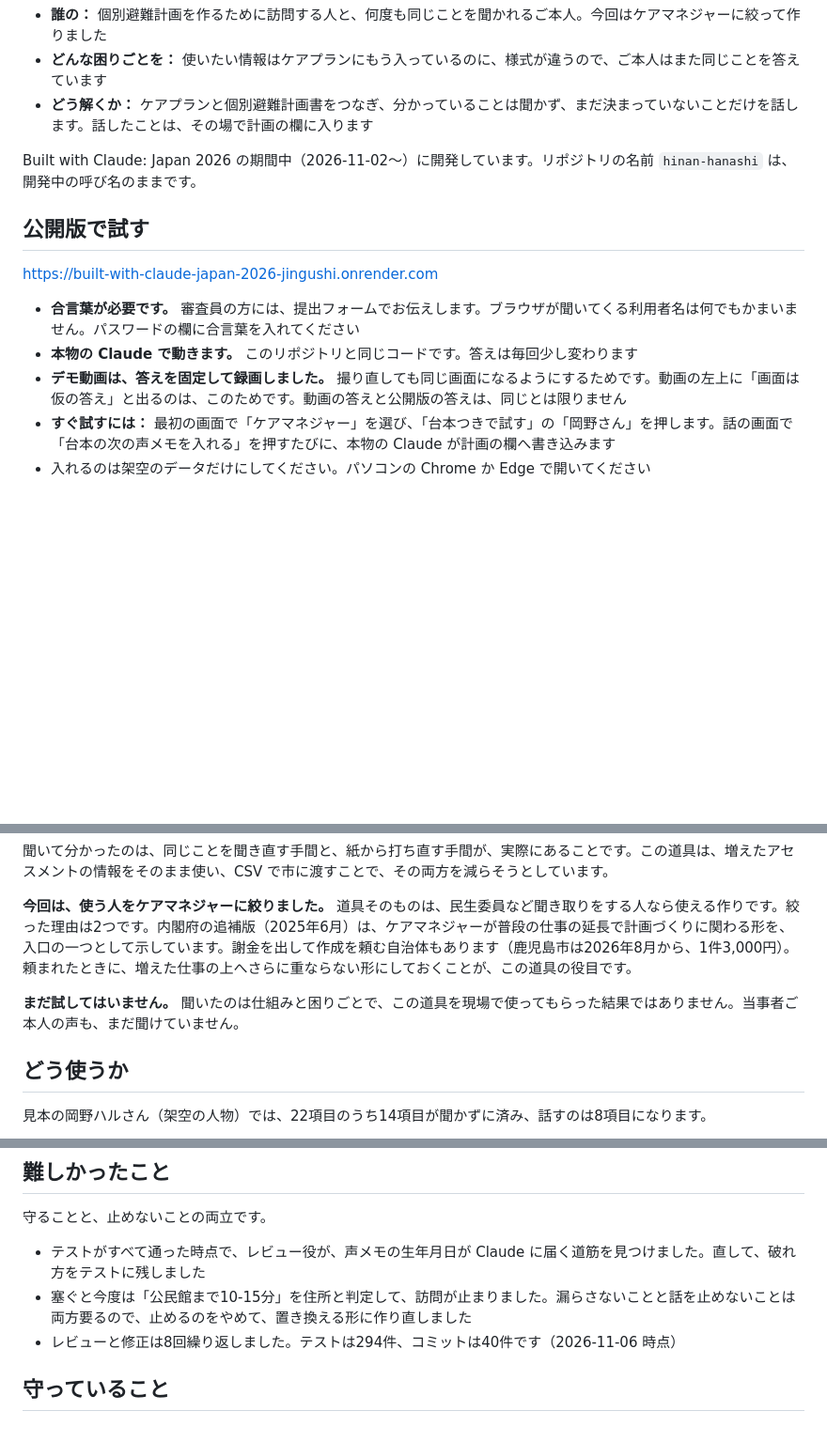
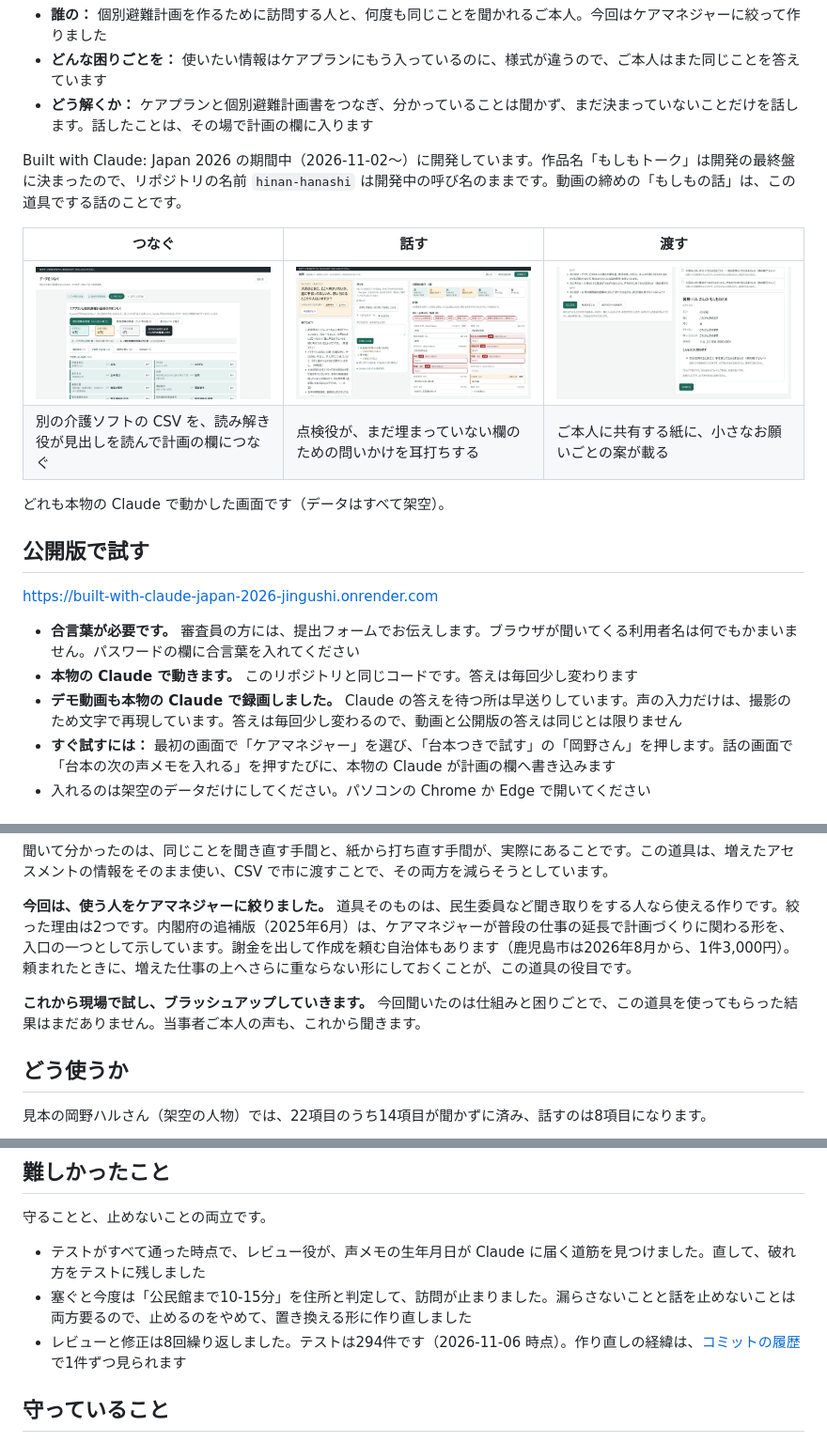
Before and after one commit to agakajin/moshimo-talk, a Markdown page: README.md, 3 parts joined by grey strips. Shown at 94% size. GitHub-like rendering; pictures changed too: docs/1-tsunagu.jpg (added), docs/2-hanasu.jpg (added), docs/3-watasu.jpg (added); blank space fills up the shorter version.

Commit message:
README に画面写真を入れ、動画が本物の Claude であることを書く
- 冒頭に「つなぐ／話す／渡す」の画面写真を3枚入れる（本物の Claude で動かした画面。データはすべて架空）
- デモ動画は本物の Claude で録画し、待ち時間は早送り、声の入力は撮影のため文字で再現したと書く
- 作品名が最終盤に決まったので、リポジトリ名は開発中の呼び名のままだと書く
- 「まだ試してはいません」を「これから現場で試し、ブラッシュアップしていきます」にする
- コミット数は書かず、コミットの履歴へのリンクにする

Co-Authored-By: Claude Opus 5.5 <noreply@anthropic.com>

```diff
--- a/README.md
+++ b/README.md
@@ -6,14 +6,21 @@
 - **どんな困りごとを：** 使いたい情報はケアプランにもう入っているのに、様式が違うので、ご本人はまた同じことを答えています
 - **どう解くか：** ケアプランと個別避難計画書をつなぎ、分かっていることは聞かず、まだ決まっていないことだけを話します。話したことは、その場で計画の欄に入ります
 
-Built with Claude: Japan 2026 の期間中（2026-11-02〜）に開発しています。リポジトリの名前 `hinan-hanashi` は、開発中の呼び名のままです。
+Built with Claude: Japan 2026 の期間中（2026-11-02〜）に開発しています。作品名「もしもトーク」は開発の最終盤に決まったので、リポジトリの名前 `hinan-hanashi` は開発中の呼び名のままです。動画の締めの「もしもの話」は、この道具でする話のことです。
+
+| つなぐ | 話す | 渡す |
+|---|---|---|
+| ![別の介護ソフトの CSV を、読み解き役が見出しを読んで計画の欄につないだ画面](docs/1-tsunagu.jpg) | ![点検役の耳打ち。どの欄を埋める問いかけかを色で示す](docs/2-hanasu.jpg) | ![ご本人に共有する紙。小さなお願いごとの案が載る](docs/3-watasu.jpg) |
+| 別の介護ソフトの CSV を、読み解き役が見出しを読んで計画の欄につなぐ | 点検役が、まだ埋まっていない欄のための問いかけを耳打ちする | ご本人に共有する紙に、小さなお願いごとの案が載る |
+
+どれも本物の Claude で動かした画面です（データはすべて架空）。
 
 ## 公開版で試す
 https://built-with-claude-japan-2026-jingushi.onrender.com
 
 - **合言葉が必要です。** 審査員の方には、提出フォームでお伝えします。ブラウザが聞いてくる利用者名は何でもかまいません。パスワードの欄に合言葉を入れてください
 - **本物の Claude で動きます。** このリポジトリと同じコードです。答えは毎回少し変わります
-- **デモ動画は、答えを固定して録画しました。** 撮り直しても同じ画面になるようにするためです。動画の左上に「画面は仮の答え」と出るのは、このためです。動画の答えと公開版の答えは、同じとは限りません
+- **デモ動画も本物の Claude で録画しました。** Claude の答えを待つ所は早送りしています。声の入力だけは、撮影のため文字で再現しています。答えは毎回少し変わるので、動画と公開版の答えは同じとは限りません
 - **すぐ試すには：** 最初の画面で「ケアマネジャー」を選び、「台本つきで試す」の「岡野さん」を押します。話の画面で「台本の次の声メモを入れる」を押すたびに、本物の Claude が計画の欄へ書き込みます
 - 入れるのは架空のデータだけにしてください。パソコンの Chrome か Edge で開いてください
 
@@ -51,7 +58,7 @@ https://built-with-claude-japan-2026-jingushi.onrender.com
 
 **今回は、使う人をケアマネジャーに絞りました。** 道具そのものは、民生委員など聞き取りをする人なら使える作りです。絞った理由は2つです。内閣府の追補版（2025年6月）は、ケアマネジャーが普段の仕事の延長で計画づくりに関わる形を、入口の一つとして示しています。謝金を出して作成を頼む自治体もあります（鹿児島市は2026年8月から、1件3,000円）。頼まれたときに、増えた仕事の上へさらに重ならない形にしておくことが、この道具の役目です。
 
-**まだ試してはいません。** 聞いたのは仕組みと困りごとで、この道具を現場で使ってもらった結果ではありません。当事者ご本人の声も、まだ聞けていません。
+**これから現場で試し、ブラッシュアップしていきます。** 今回聞いたのは仕組みと困りごとで、この道具を使ってもらった結果はまだありません。当事者ご本人の声も、これから聞きます。
 
 ## どう使うか
 見本の岡野ハルさん（架空の人物）では、22項目のうち14項目が聞かずに済み、話すのは8項目になります。
@@ -104,7 +111,7 @@ https://built-with-claude-japan-2026-jingushi.onrender.com
 
 - テストがすべて通った時点で、レビュー役が、声メモの生年月日が Claude に届く道筋を見つけました。直して、破れ方をテストに残しました
 - 塞ぐと今度は「公民館まで10-15分」を住所と判定して、訪問が止まりました。漏らさないことと話を止めないことは両方要るので、止めるのをやめて、置き換える形に作り直しました
-- レビューと修正は8回繰り返しました。テストは294件、コミットは40件です（2026-11-06 時点）
+- レビューと修正は8回繰り返しました。テストは294件です（2026-11-06 時点）。作り直しの経緯は、[コミットの履歴](https://github.com/agakajin/hinan-hanashi/commits/main)で1件ずつ見られます
 
 ## 守っていること
 - AI はご本人に話しかけず、連絡もしません。決めるのは人です
```
